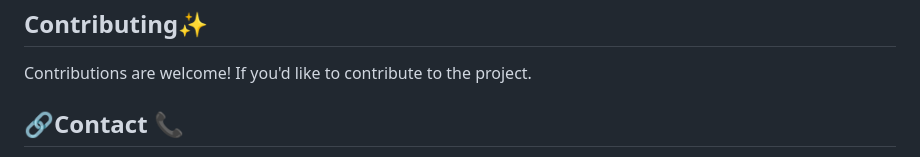
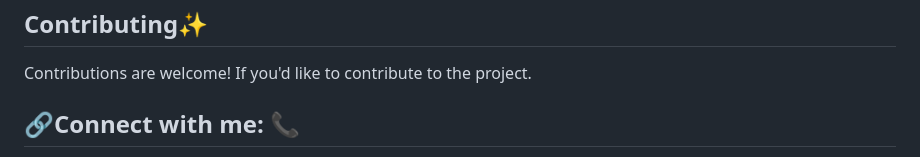
Before and after one commit to Poonam-13/Hack_Elite, a Markdown page: README.md, the part around the change printed below. Rendered like a GitHub page.

```diff
--- a/README.md
+++ b/README.md
@@ -62,6 +62,6 @@ A farmer website that leverages deep learning and machine learning algorithms to
 
 Contributions are welcome! If you'd like to contribute to the project.
 
-## 🔗Contact 📞
+## 🔗Connect with me: 📞
 
 If you have any questions, feedback, or suggestions, please feel free to reach out:
```
Also changed, not shown: other parts of README.md (+5 -2 lines).
